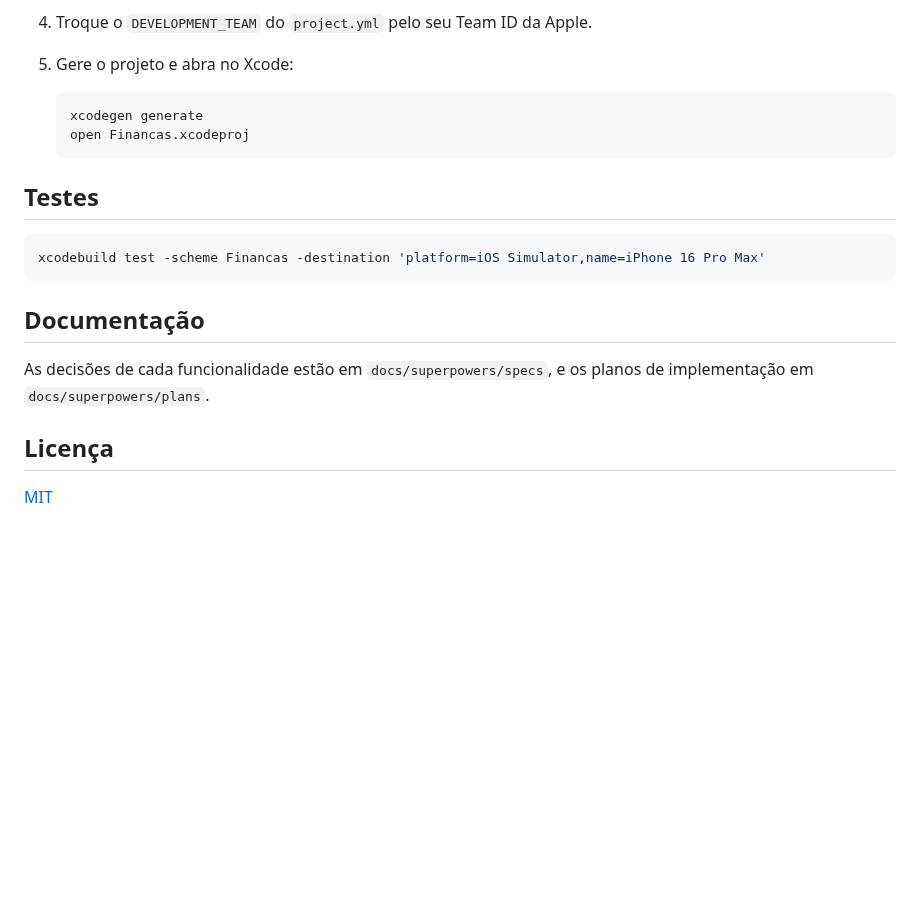
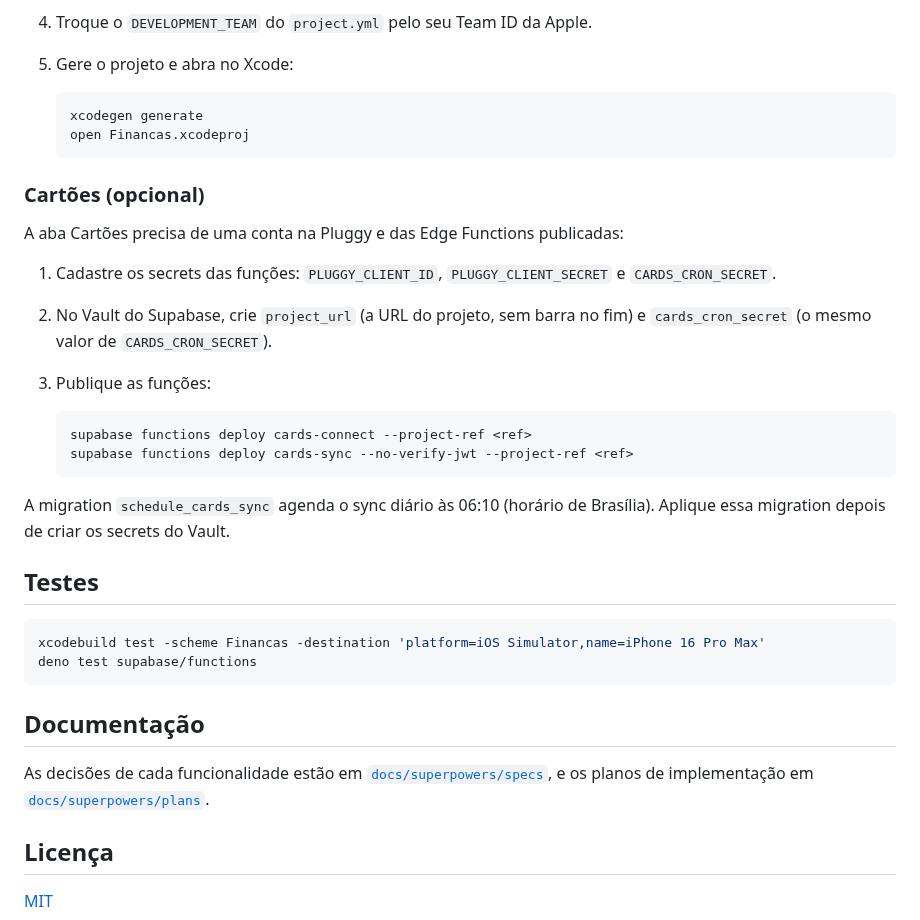
Before and after one commit to adrianogl/financas, a Markdown page: README.md, the part around one of its changes. GitHub-like rendering; blank space fills up the shorter version.

````diff
--- a/README.md
+++ b/README.md
@@ -38,16 +116,34 @@ as fixas, as por hora e as avulsas, marcar o que caiu e ver quanto falta receber
    open Financas.xcodeproj
    ```
 
+### Cartões (opcional)
+
+A aba Cartões precisa de uma conta na Pluggy e das Edge Functions publicadas:
+
+1. Cadastre os secrets das funções: `PLUGGY_CLIENT_ID`, `PLUGGY_CLIENT_SECRET` e `CARDS_CRON_SECRET`.
+2. No Vault do Supabase, crie `project_url` (a URL do projeto, sem barra no fim) e `cards_cron_secret`
+   (o mesmo valor de `CARDS_CRON_SECRET`).
+3. Publique as funções:
+
+   ```sh
+   supabase functions deploy cards-connect --project-ref <ref>
+   supabase functions deploy cards-sync --no-verify-jwt --project-ref <ref>
+   ```
+
+A migration `schedule_cards_sync` agenda o sync diário às 06:10 (horário de Brasília). Aplique essa
+migration depois de criar os secrets do Vault.
+
 ## Testes
 
 ```sh
 xcodebuild test -scheme Financas -destination 'platform=iOS Simulator,name=iPhone 16 Pro Max'
+deno test supabase/functions
 ```
 
 ## Documentação
 
-As decisões de cada funcionalidade estão em `docs/superpowers/specs`, e os planos de implementação
-em `docs/superpowers/plans`.
+As decisões de cada funcionalidade estão em [`docs/superpowers/specs`](docs/superpowers/specs), e os
+planos de implementação em [`docs/superpowers/plans`](docs/superpowers/plans).
 
 ## Licença
 
````
Also changed, not shown: other parts of README.md (+92 -14 lines), docs/images/icon.png (added), docs/images/ipad-cartoes.png (added), docs/images/iphone-cartoes.png (added), docs/images/iphone-despesas.png (added), docs/images/iphone-home.png (added), docs/images/iphone-receitas.png (added).
